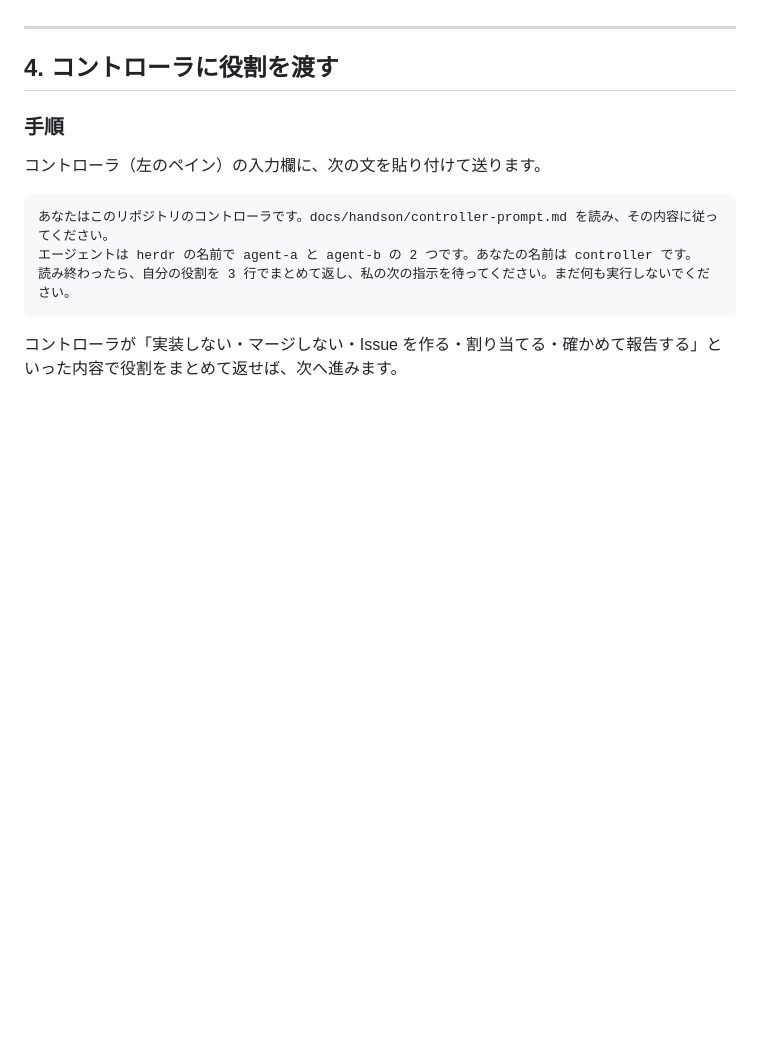
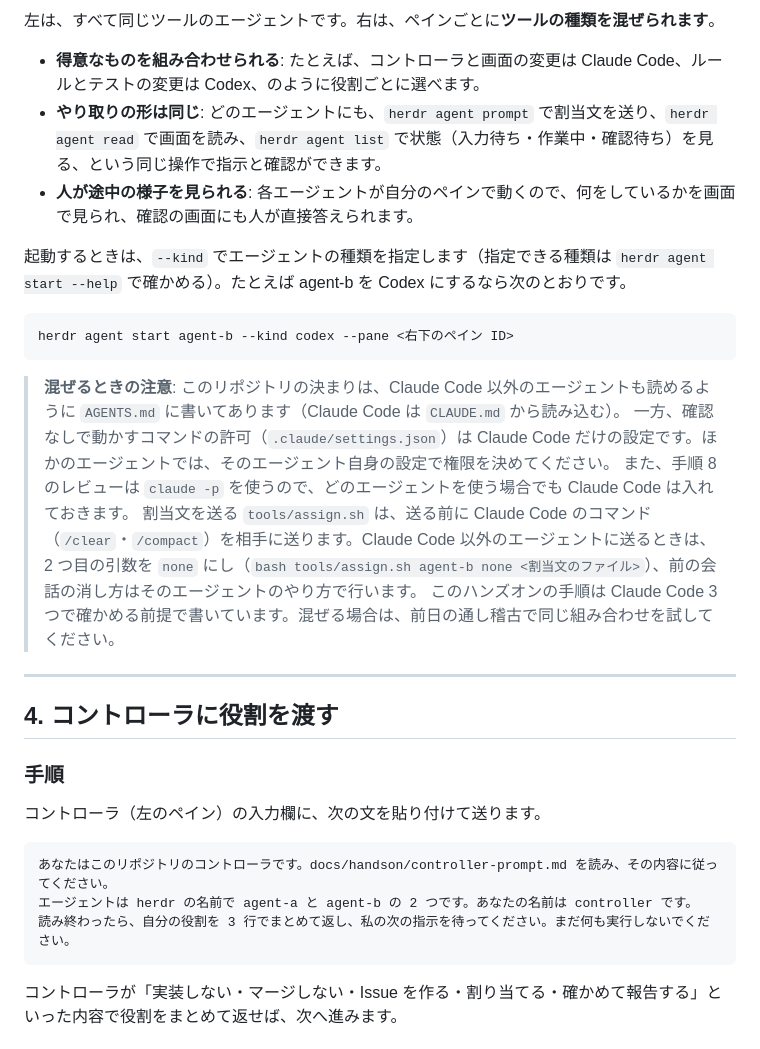
Before and after one commit to Challenge-Consulting-Firm/ai-dev-handson-invaders, a Markdown page: docs/handson/README.md, the part around one of its changes. GitHub-like rendering; blank space fills up the shorter version.

````diff
--- a/docs/handson/README.md
+++ b/docs/handson/README.md
@@ -258,3 +283,20 @@ git remote -v
+左は、すべて同じツールのエージェントです。右は、ペインごとに**ツールの種類を混ぜられます**。
+
+- **得意なものを組み合わせられる**: たとえば、コントローラと画面の変更は Claude Code、ルールとテストの変更は Codex、のように役割ごとに選べます。
+- **やり取りの形は同じ**: どのエージェントにも、`herdr agent prompt` で割当文を送り、`herdr agent read` で画面を読み、`herdr agent list` で状態（入力待ち・作業中・確認待ち）を見る、という同じ操作で指示と確認ができます。
+- **人が途中の様子を見られる**: 各エージェントが自分のペインで動くので、何をしているかを画面で見られ、確認の画面にも人が直接答えられます。
+
+起動するときは、`--kind` でエージェントの種類を指定します（指定できる種類は `herdr agent start --help` で確かめる）。たとえば agent-b を Codex にするなら次のとおりです。
+
+```bash
+herdr agent start agent-b --kind codex --pane <右下のペイン ID>
+```
+
+> **混ぜるときの注意**: このリポジトリの決まりは、Claude Code 以外のエージェントも読めるように `AGENTS.md` に書いてあります（Claude Code は `CLAUDE.md` から読み込む）。
+> 一方、確認なしで動かすコマンドの許可（`.claude/settings.json`）は Claude Code だけの設定です。ほかのエージェントでは、そのエージェント自身の設定で権限を決めてください。
+> また、手順 8 のレビューは `claude -p` を使うので、どのエージェントを使う場合でも Claude Code は入れておきます。
+> 割当文を送る `tools/assign.sh` は、送る前に Claude Code のコマンド（`/clear`・`/compact`）を相手に送ります。Claude Code 以外のエージェントに送るときは、2 つ目の引数を `none` にし（`bash tools/assign.sh agent-b none <割当文のファイル>`）、前の会話の消し方はそのエージェントのやり方で行います。
+> このハンズオンの手順は Claude Code 3 つで確かめる前提で書いています。混ぜる場合は、前日の通し稽古で同じ組み合わせを試してください。
 
 ---
 
````
Also changed, not shown: other parts of docs/handson/README.md (+25 -0 lines).
